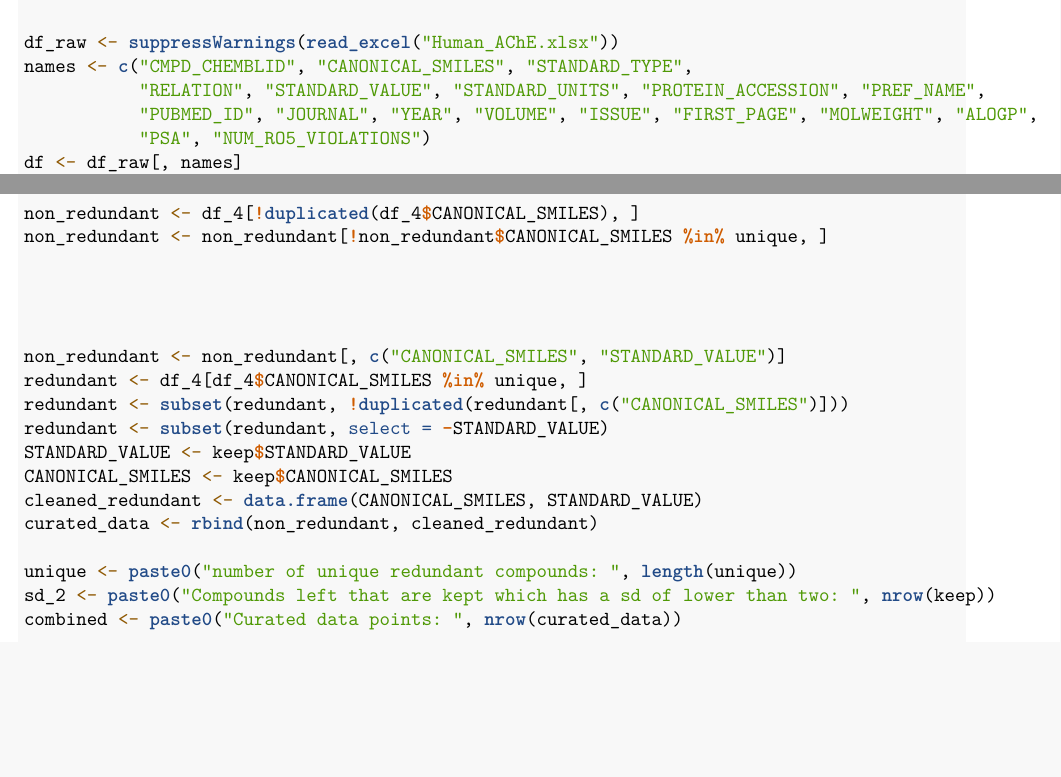
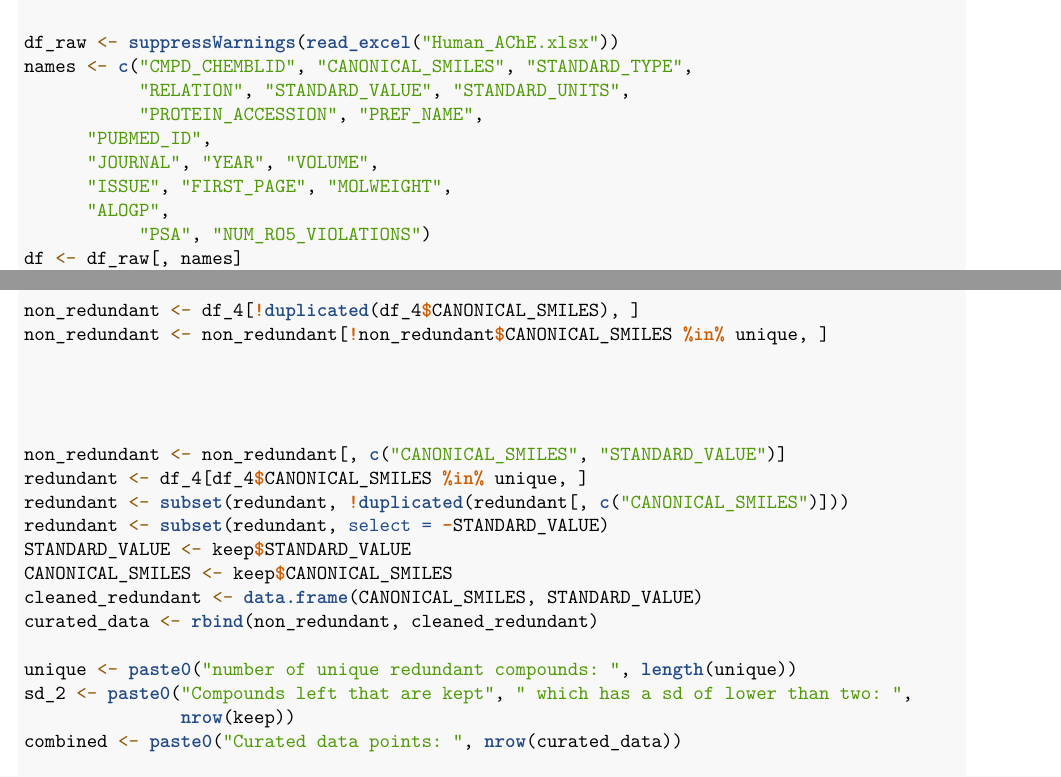
Before and after one commit to sawsimeon/AChE, an R Markdown document (Preprocessing.Rmd): two parts of pages 1 and 2 of 2, joined at a grey line, cut so that both start at the same text, the shorter picture padded with empty space. Rendered offline with R 4.5, knitr and Pandoc, then LaTeX, with nearby package versions; both versions are drawn in the output format of the newer one.

Commit message:
Data Preprocessing of AChE

````diff
--- a/Preprocessing.Rmd
+++ b/Preprocessing.Rmd
@@ -2,7 +2,7 @@
 title: "Preprocessing"
 author: "Saw Simeon"
 date: "June 7, 2016"
-output: html_document
+output: pdf_document
 ---
 
 ## Import data
@@ -81,12 +85,11 @@ cleaned_redundant <- data.frame(CANONICAL_SMILES, STANDARD_VALUE)
 curated_data <- rbind(non_redundant, cleaned_redundant)
 
 unique <- paste0("number of unique redundant compounds: ", length(unique))
-sd_2 <- paste0("Compounds left that are kept which has a sd of lower than two: ", nrow(keep))
+sd_2 <- paste0("Compounds left that are kept", " which has a sd of lower than two: ",
+               nrow(keep))
 combined <- paste0("Curated data points: ", nrow(curated_data))
 
 message <- c(unique, sd_2, combined)
 print(message)
 
-
-
 ```
````
Also changed, not shown: Preprocessing.Rmd (8 more changed lines).
